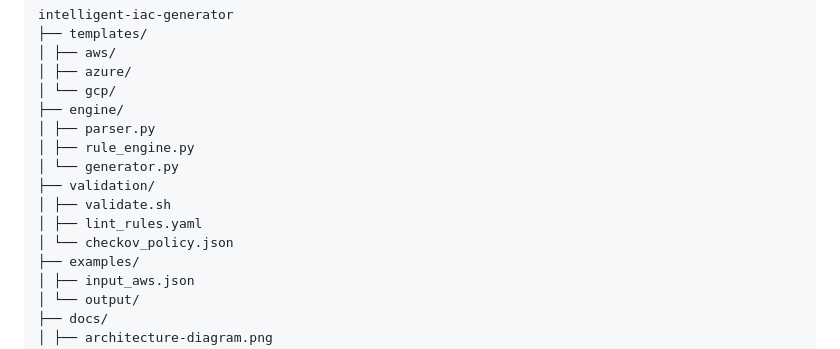
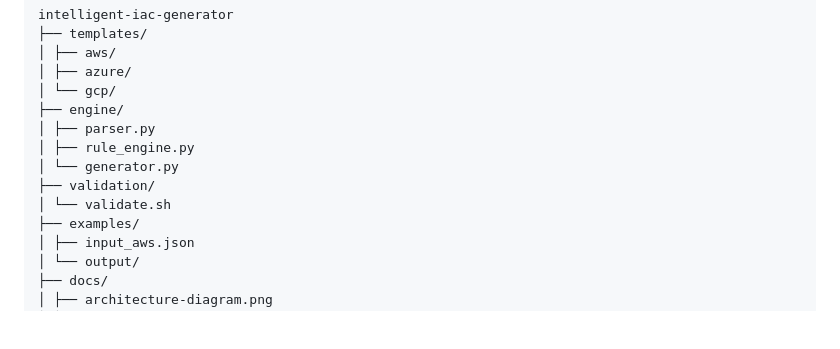
Before and after one commit to sanchith-amith-kumar/Computer-Science-Project, a Markdown page: README.md, the part around the change. Drawn GitHub-style; blank space fills up the shorter version.

```diff
--- a/README.md
+++ b/README.md
@@ -74,9 +74,7 @@ intelligent-iac-generator
 │ ├── rule_engine.py
 │ └── generator.py
 ├── validation/
-│ ├── validate.sh
-│ ├── lint_rules.yaml
-│ └── checkov_policy.json
+│ └── validate.sh
 ├── examples/
 │ ├── input_aws.json
 │ └── output/
```
